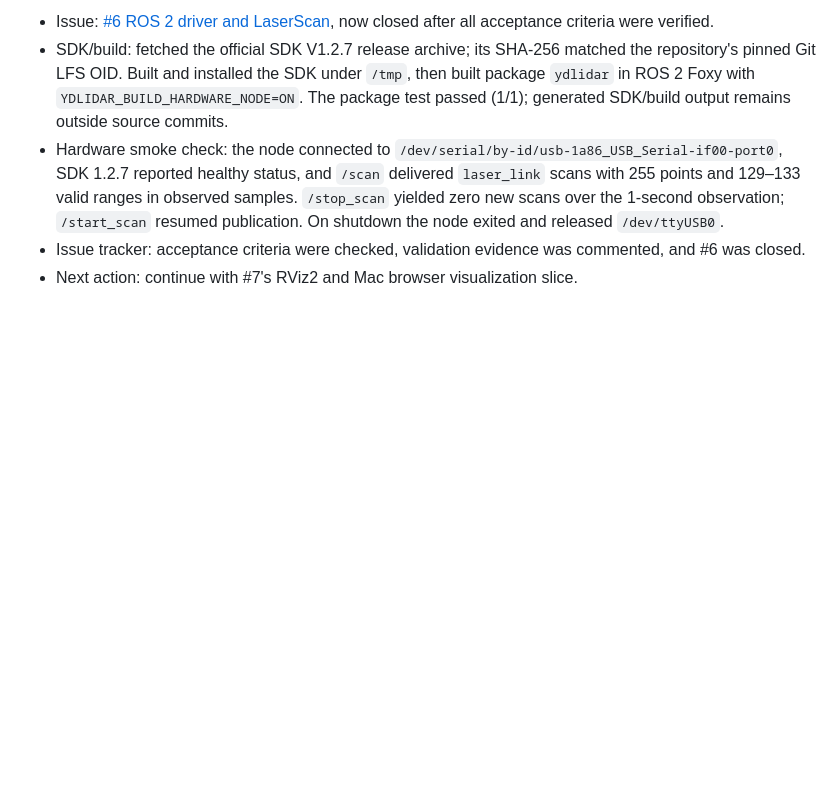
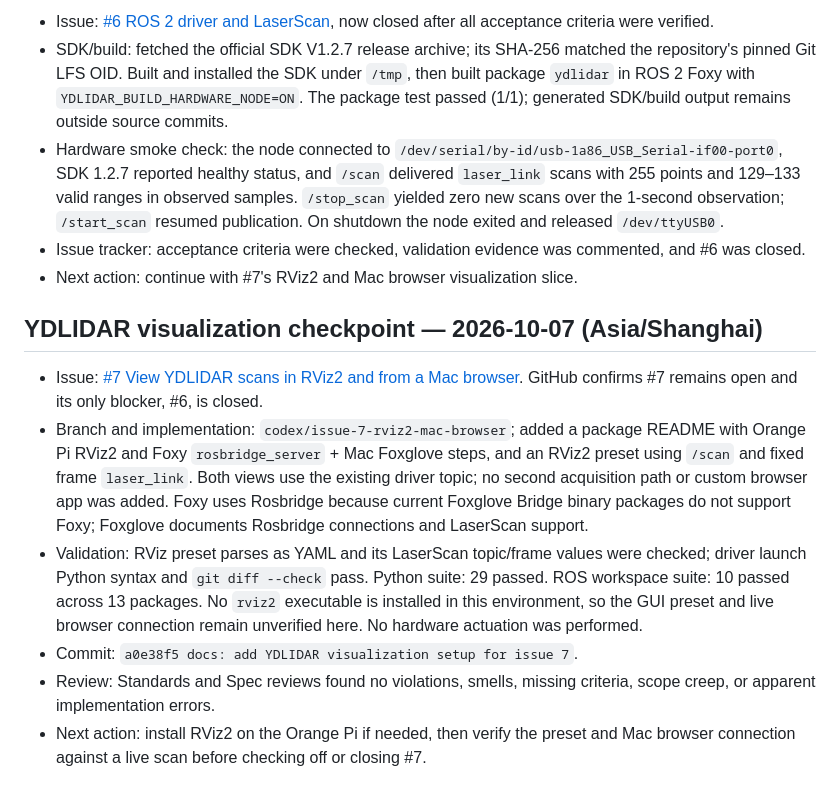
Before and after one commit to 200166shang/ros-robot, a Markdown page: CONTEXT.md, the part around the change. Drawn GitHub-style; blank space fills up the shorter version.

Commit message:
docs: checkpoint issue 7 visualization

```diff
--- a/CONTEXT.md
+++ b/CONTEXT.md
@@ -51,3 +51,12 @@ Record the active issue URL, resolved decisions or ADR links, completed work, va
 - Hardware smoke check: the node connected to `/dev/serial/by-id/usb-1a86_USB_Serial-if00-port0`, SDK 1.2.7 reported healthy status, and `/scan` delivered `laser_link` scans with 255 points and 129–133 valid ranges in observed samples. `/stop_scan` yielded zero new scans over the 1-second observation; `/start_scan` resumed publication. On shutdown the node exited and released `/dev/ttyUSB0`.
 - Issue tracker: acceptance criteria were checked, validation evidence was commented, and #6 was closed.
 - Next action: continue with #7's RViz2 and Mac browser visualization slice.
+
+## YDLIDAR visualization checkpoint — 2026-10-07 (Asia/Shanghai)
+
+- Issue: [#7 View YDLIDAR scans in RViz2 and from a Mac browser](https://github.com/200166shang/ros-robot/issues/7). GitHub confirms #7 remains open and its only blocker, #6, is closed.
+- Branch and implementation: `codex/issue-7-rviz2-mac-browser`; added a package README with Orange Pi RViz2 and Foxy `rosbridge_server` + Mac Foxglove steps, and an RViz2 preset using `/scan` and fixed frame `laser_link`. Both views use the existing driver topic; no second acquisition path or custom browser app was added. Foxy uses Rosbridge because current Foxglove Bridge binary packages do not support Foxy; Foxglove documents Rosbridge connections and LaserScan support.
+- Validation: RViz preset parses as YAML and its LaserScan topic/frame values were checked; driver launch Python syntax and `git diff --check` pass. Python suite: 29 passed. ROS workspace suite: 10 passed across 13 packages. No `rviz2` executable is installed in this environment, so the GUI preset and live browser connection remain unverified here. No hardware actuation was performed.
+- Commit: `a0e38f5 docs: add YDLIDAR visualization setup for issue 7`.
+- Review: Standards and Spec reviews found no violations, smells, missing criteria, scope creep, or apparent implementation errors.
+- Next action: install RViz2 on the Orange Pi if needed, then verify the preset and Mac browser connection against a live scan before checking off or closing #7.
```
